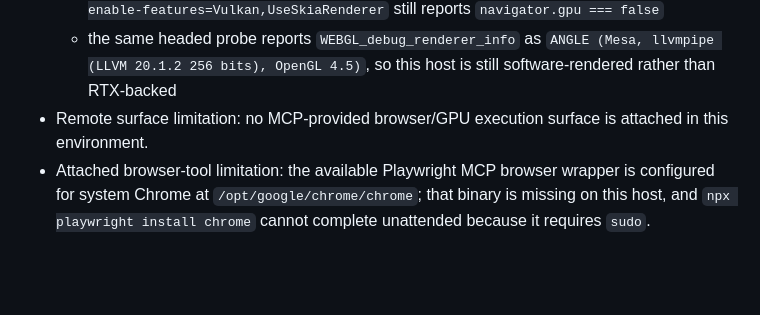
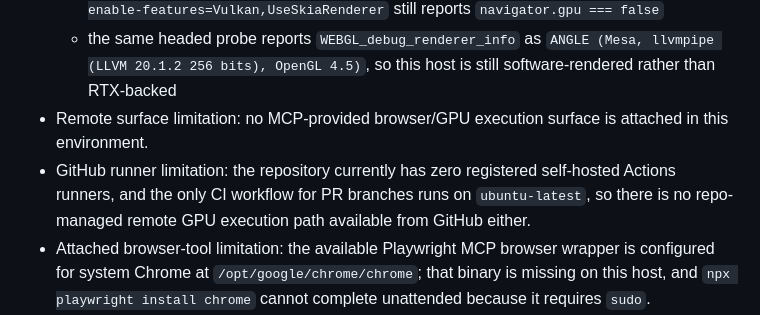
Before and after one commit to helionaut/minecraft-clone, a Markdown page: docs/ENVIRONMENT.md, the part around the change. Drawn GitHub-style; blank space fills up the shorter version.

Commit message:
Document missing GitHub GPU runner path

```diff
--- a/docs/ENVIRONMENT.md
+++ b/docs/ENVIRONMENT.md
@@ -78,6 +78,7 @@ Expected post-cleanup result:
   - headed launch under `xvfb-run` with `--enable-unsafe-webgpu --ignore-gpu-blocklist --enable-features=Vulkan,UseSkiaRenderer` still reports `navigator.gpu === false`
   - the same headed probe reports `WEBGL_debug_renderer_info` as `ANGLE (Mesa, llvmpipe (LLVM 20.1.2 256 bits), OpenGL 4.5)`, so this host is still software-rendered rather than RTX-backed
 - Remote surface limitation: no MCP-provided browser/GPU execution surface is attached in this environment.
+- GitHub runner limitation: the repository currently has zero registered self-hosted Actions runners, and the only CI workflow for PR branches runs on `ubuntu-latest`, so there is no repo-managed remote GPU execution path available from GitHub either.
 - Attached browser-tool limitation: the available Playwright MCP browser wrapper is configured for system Chrome at `/opt/google/chrome/chrome`; that binary is missing on this host, and `npx playwright install chrome` cannot complete unattended because it requires `sudo`.
 - Wrapper portability update: `npm run profile:webgpu-startup` now accepts `PLAYWRIGHT_PROFILE_EXECUTABLE_PATH=/absolute/path/to/chrome` and will prefer that explicit browser binary over Playwright channel discovery. This removes the requirement for a system-installed `/opt/google/chrome/chrome` on the eventual RTX machine.
 - Hosted preview limitation: the shared GitHub Pages site serves `main`, and the `github-pages` environment branch policy rejects PR-branch deploys for PR #52.
```
Also changed, not shown: docs/RESEARCH.md (+1 -0 lines).
